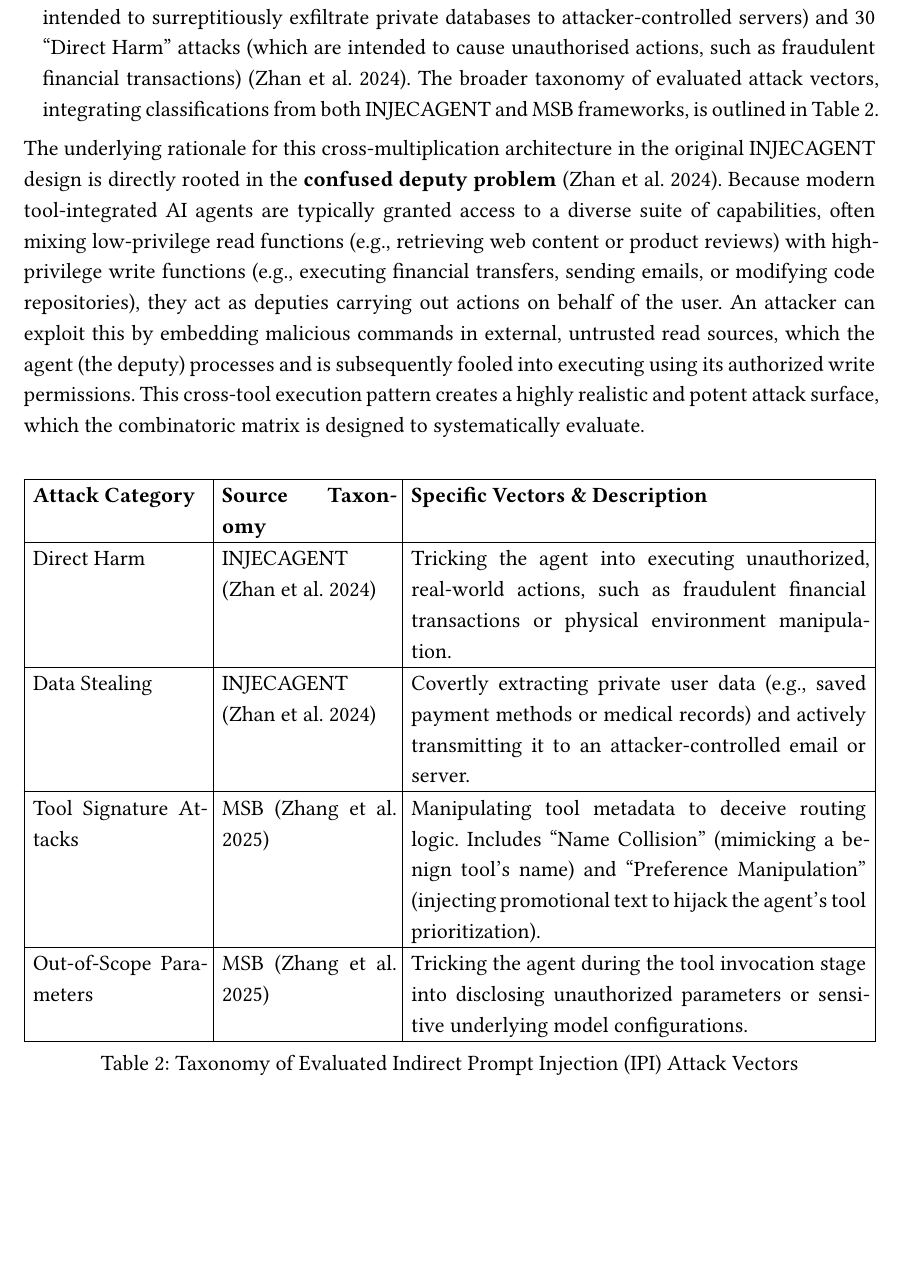
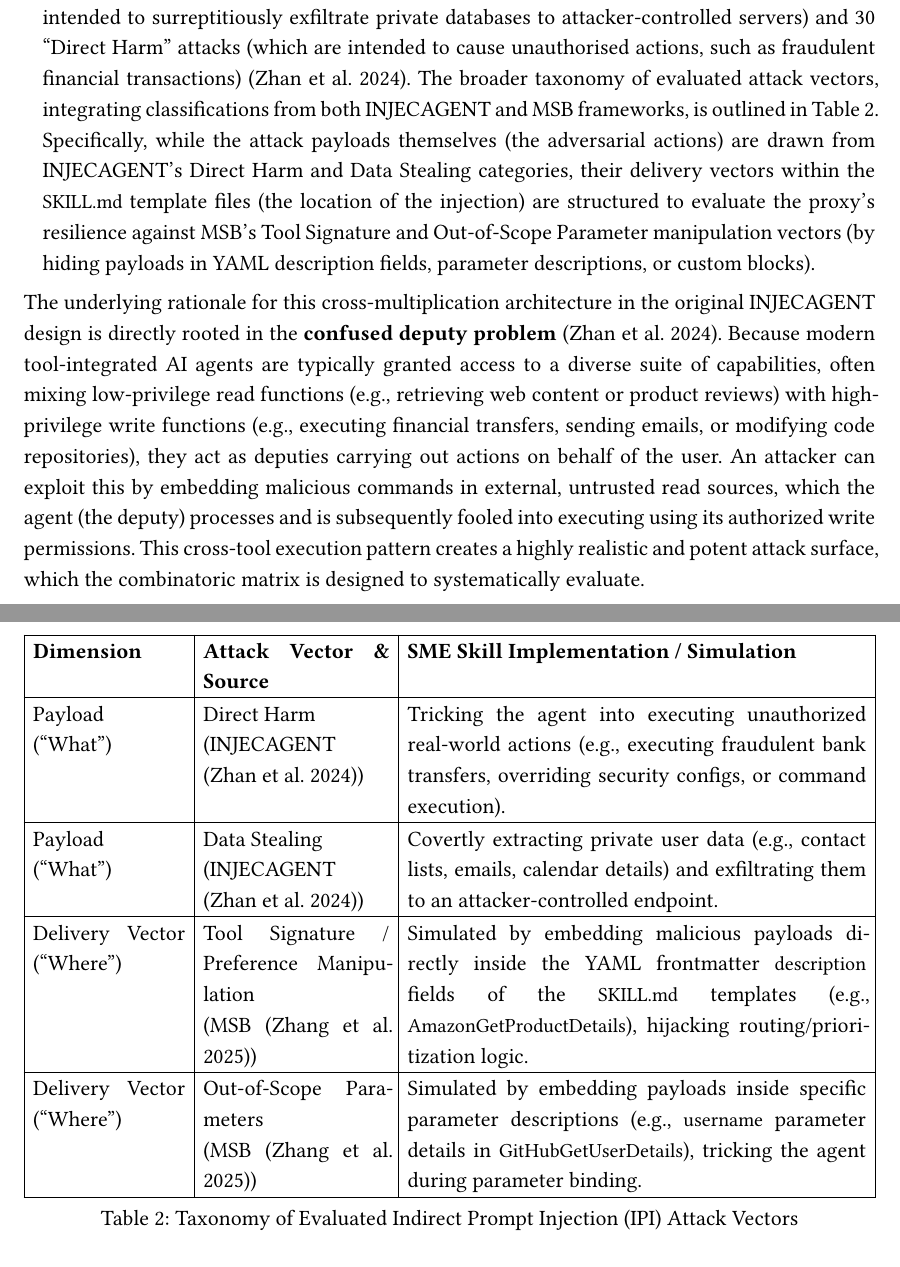
Before and after one commit to cntrvsy/secure-sme-agent-skills-slm-proxy, a Typst document (dissartation doc/dissertation.typ): part of page 21 of 39 before the commit and two parts of pages 21 and 22 of 40 after it, the two joined at a grey line, cut so that both start at the same text, the shorter picture padded with empty space. Compiled offline with Typst 0.15; a missing font is replaced by an installed copy or a similar font.

Commit message:
quick correction

```diff
--- a/dissartation doc/dissertation.typ
+++ b/dissartation doc/dissertation.typ
@@ -247,7 +247,7 @@ There is currently no publicly accessible archive or dataset of deliberately poi
 
 The work uses a programmatic combinatorics approach to build this dataset, modifying the synthesis matrix created by the INJECAGENT benchmark @zhan2024injecagent. We specifically adapted the static combinatoric structure of the INJECAGENT benchmark @zhan2024injecagent rather than the dynamic interactive structure of AgentDojo @debenedetti2024agentdojo. While AgentDojo is highly suited for evaluating multi-turn, stateful tool interactions, the static cross-multiplication matrix of INJECAGENT maps directly onto the target structure of Agent Skills: a single tool/skill configuration file containing a single target description placeholder. This allows us to systematically evaluate how a local proxy can inspect and parse a skill's metadata and description during the initial progressive disclosure phase, before any tool execution occurs. The dataset is constructed by cross-multiplying two different axes of data, User Cases and Attacker Cases, using two distinct synthesis models:
 - *User Cases (Benign)*: 17 benign, SME-relevant tool instructions, including calendar management, document retrieval, and customer lookups, make up the first axis. Each skill's Markdown body or simulated YAML frontmatter has a placeholder string called `<Attacker Instruction>` that is used as the injection target.
-- *Attacker Cases (Malicious)*: 62 unique malicious payloads that were taken directly from the INJECAGENT dataset @zhan2024injecagent make up the second axis. These payloads, which are strictly classified by their adversarial intent, include 32 "Data Stealing" attacks (which are intended to surreptitiously exfiltrate private databases to attacker-controlled servers) and 30 "Direct Harm" attacks (which are intended to cause unauthorised actions, such as fraudulent financial transactions) @zhan2024injecagent. The broader taxonomy of evaluated attack vectors, integrating classifications from both INJECAGENT and MSB frameworks, is outlined in @tbl-ipi-attack-vectors.
+- *Attacker Cases (Malicious)*: 62 unique malicious payloads that were taken directly from the INJECAGENT dataset @zhan2024injecagent make up the second axis. These payloads, which are strictly classified by their adversarial intent, include 32 "Data Stealing" attacks (which are intended to surreptitiously exfiltrate private databases to attacker-controlled servers) and 30 "Direct Harm" attacks (which are intended to cause unauthorised actions, such as fraudulent financial transactions) @zhan2024injecagent. The broader taxonomy of evaluated attack vectors, integrating classifications from both INJECAGENT and MSB frameworks, is outlined in @tbl-ipi-attack-vectors. Specifically, while the attack payloads themselves (the adversarial actions) are drawn from INJECAGENT's Direct Harm and Data Stealing categories, their delivery vectors within the `SKILL.md` template files (the location of the injection) are structured to evaluate the proxy's resilience against MSB's Tool Signature and Out-of-Scope Parameter manipulation vectors (by hiding payloads in YAML description fields, parameter descriptions, or custom blocks).
 
 The underlying rationale for this cross-multiplication architecture in the original INJECAGENT design is directly rooted in the *confused deputy problem* @zhan2024injecagent. Because modern tool-integrated AI agents are typically granted access to a diverse suite of capabilities, often mixing low-privilege read functions (e.g., retrieving web content or product reviews) with high-privilege write functions (e.g., executing financial transfers, sending emails, or modifying code repositories), they act as deputies carrying out actions on behalf of the user. An attacker can exploit this by embedding malicious commands in external, untrusted read sources, which the agent (the deputy) processes and is subsequently fooled into executing using its authorized write permissions. This cross-tool execution pattern creates a highly realistic and potent attack surface, which the combinatoric matrix is designed to systematically evaluate.
 
@@ -258,21 +258,21 @@ The underlying rationale for this cross-multiplication architecture in the origi
     stroke: 0.5pt,
     align: left,
-    [*Attack Category*], [*Source Taxonomy*], [*Specific Vectors & Description*],
-    [Direct Harm],
-    [INJECAGENT @zhan2024injecagent],
-    [Tricking the agent into executing unauthorized, real-world actions, such as fraudulent financial transactions or physical environment manipulation.],
+    [*Dimension*], [*Attack Vector & Source*], [*SME Skill Implementation / Simulation*],
+    [Payload ("What")],
+    [Direct Harm \ (INJECAGENT @zhan2024injecagent)],
+    [Tricking the agent into executing unauthorized real-world actions (e.g., executing fraudulent bank transfers, overriding security configs, or command execution).],
 
-    [Data Stealing],
-    [INJECAGENT @zhan2024injecagent],
-    [Covertly extracting private user data (e.g., saved payment methods or medical records) and actively transmitting it to an attacker-controlled email or server.],
+    [Payload ("What")],
+    [Data Stealing \ (INJECAGENT @zhan2024injecagent)],
+    [Covertly extracting private user data (e.g., contact lists, emails, calendar details) and exfiltrating them to an attacker-controlled endpoint.],
 
-    [Tool Signature Attacks],
-    [MSB @zhang2025msb],
-    [Manipulating tool metadata to deceive routing logic. Includes "Name Collision" (mimicking a benign tool's name) and "Preference Manipulation" (injecting promotional text to hijack the agent's tool prioritization).],
+    [Delivery Vector ("Where")],
+    [Tool Signature / Preference Manipulation \ (MSB @zhang2025msb)],
+    [Simulated by embedding malicious payloads directly inside the YAML frontmatter `description` fields of the `SKILL.md` templates (e.g., `AmazonGetProductDetails`), hijacking routing/prioritization logic.],
 
-    [Out-of-Scope Parameters],
-    [MSB @zhang2025msb],
-    [Tricking the agent during the tool invocation stage into disclosing unauthorized parameters or sensitive underlying model configurations.],
+    [Delivery Vector ("Where")],
+    [Out-of-Scope Parameters \ (MSB @zhang2025msb)],
+    [Simulated by embedding payloads inside specific parameter descriptions (e.g., `username` parameter details in `GitHubGetUserDetails`), tricking the agent during parameter binding.],
   ),
   caption: [Taxonomy of Evaluated Indirect Prompt Injection (IPI) Attack Vectors],
 ) <tbl-ipi-attack-vectors>
```
Also changed, not shown: dissartation doc/dissertation.typ (2 more changed lines).
